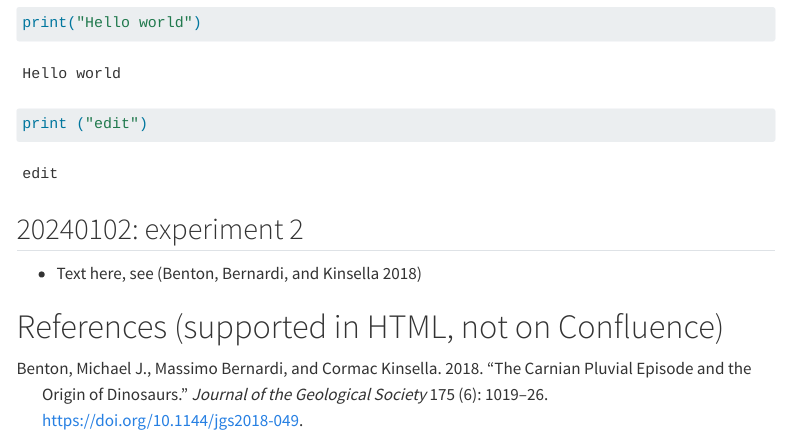
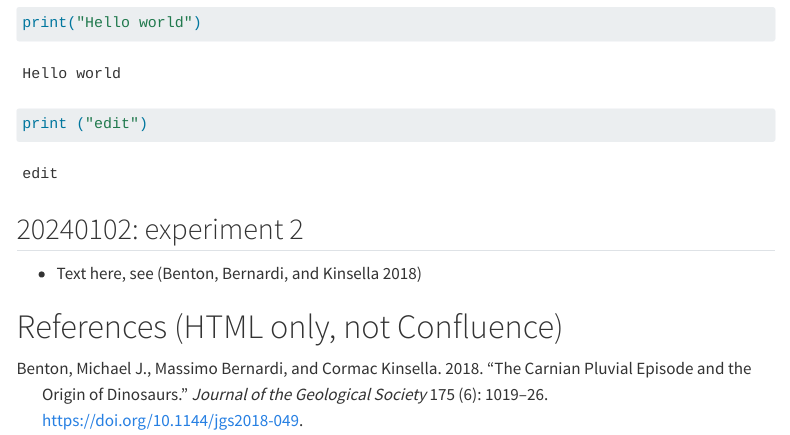
Before and after one commit to NBISweden/CMK-NBIS-PRT-project-template, a Quarto document (docs/logbook/logbook.qmd): the page in a window 1100 px wide, from 820 px down. Rendered offline with R 4.5, knitr and Pandoc in place of Quarto, with nearby package versions; menus at the side of the page are left out.

Commit message:
shorten reference note

```diff
--- a/docs/logbook/logbook.qmd
+++ b/docs/logbook/logbook.qmd
@@ -63,7 +63,7 @@ print ("edit")
 
 - Text here, see [@benton2018]
 
-# References (supported in HTML, not on Confluence)
+# References (HTML only, not Confluence)
 
 ::: {#refs}
 :::
```
Also changed, not shown: docs/meetings/references.qmd (+1 -1 lines).
